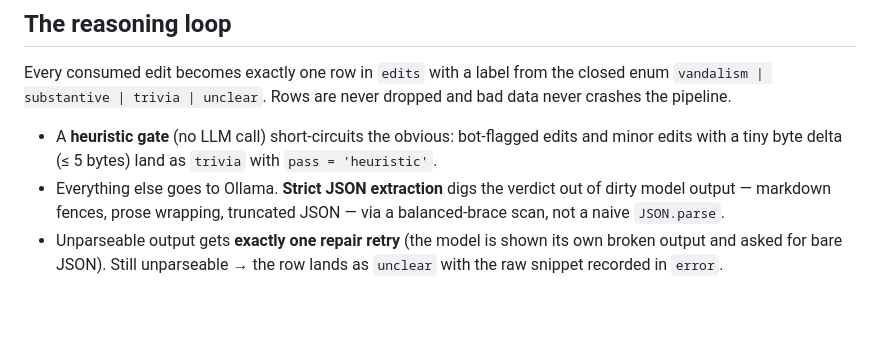
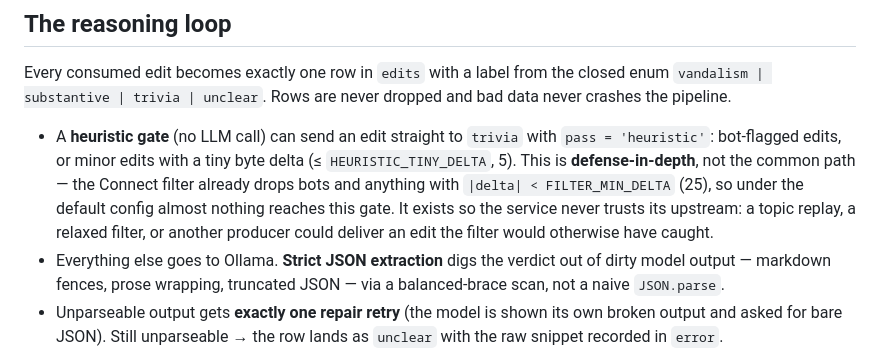
Before and after one commit to vlad-ko/rp-tooling, a Markdown page: README.md, the part around the change. Rendered like a GitHub page; blank space fills up the shorter version.

Commit message:
docs: clarify heuristic gate is defense-in-depth, not the common path (#56)
The README described the heuristic gate as an active first-line
short-circuit. In practice both of its conditions (bot, |delta| <= 5)
are strict subsets of what the Connect filter already drops (bots, and
|delta| < FILTER_MIN_DELTA = 25), so under the default config it
essentially never fires. Reframe it as the defense-in-depth net it is.

```diff
--- a/README.md
+++ b/README.md
@@ -75,9 +75,14 @@ Every consumed edit becomes exactly one row in `edits` with a label from the
 closed enum `vandalism | substantive | trivia | unclear`. Rows are never
 dropped and bad data never crashes the pipeline.
 
-- A **heuristic gate** (no LLM call) short-circuits the obvious: bot-flagged
-  edits and minor edits with a tiny byte delta (≤ 5 bytes) land as `trivia`
-  with `pass = 'heuristic'`.
+- A **heuristic gate** (no LLM call) can send an edit straight to `trivia`
+  with `pass = 'heuristic'`: bot-flagged edits, or minor edits with a tiny
+  byte delta (≤ `HEURISTIC_TINY_DELTA`, 5). This is **defense-in-depth**, not
+  the common path — the Connect filter already drops bots and anything with
+  `|delta| < FILTER_MIN_DELTA` (25), so under the default config almost
+  nothing reaches this gate. It exists so the service never trusts its
+  upstream: a topic replay, a relaxed filter, or another producer could
+  deliver an edit the filter would otherwise have caught.
 - Everything else goes to Ollama. **Strict JSON extraction** digs the verdict
   out of dirty model output — markdown fences, prose wrapping, truncated
   JSON — via a balanced-brace scan, not a naive `JSON.parse`.
```
